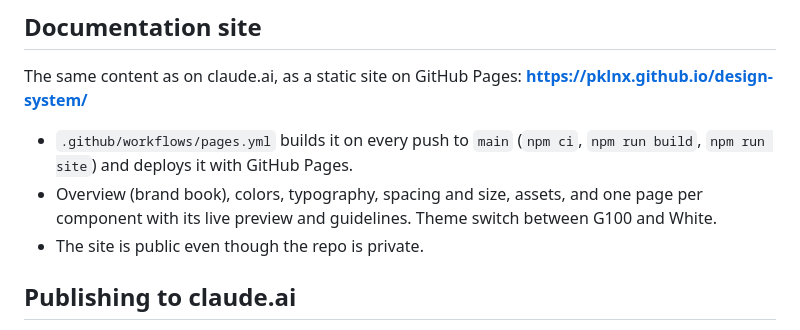
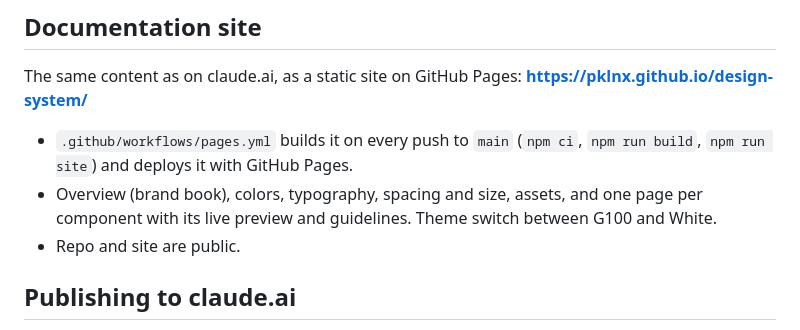
Before and after one commit to pklnx/design-system, a Markdown page: README.md, the part around the change. Rendered like a GitHub page.

Commit message:
README: repo is public now (#3)
Claude-Session: https://claude.ai/code/session_01WmEpdEiYByhTnGK9mABWmQ

Co-authored-by: Claude <noreply@anthropic.com>

```diff
--- a/README.md
+++ b/README.md
@@ -64,7 +64,7 @@ The same content as on claude.ai, as a static site on GitHub Pages: **https://pk
 
 - `.github/workflows/pages.yml` builds it on every push to `main` (`npm ci`, `npm run build`, `npm run site`) and deploys it with GitHub Pages.
 - Overview (brand book), colors, typography, spacing and size, assets, and one page per component with its live preview and guidelines. Theme switch between G100 and White.
-- The site is public even though the repo is private.
+- Repo and site are public.
 
 
 ## Publishing to claude.ai
```
